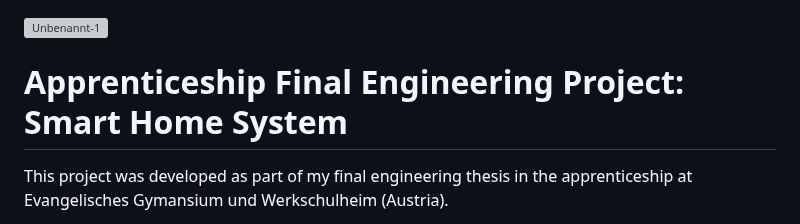
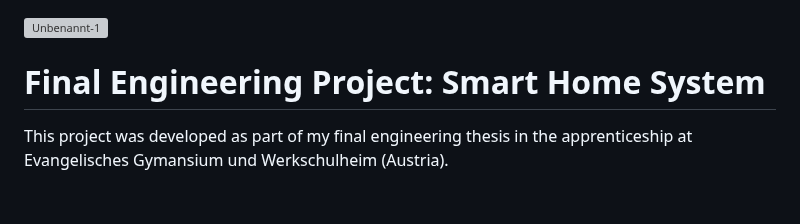
Before and after one commit to eliaskarre/smart-home-system, a Markdown page: README.md, the part around the change. Drawn GitHub-style; blank space fills up the shorter version; grey boxes are pictures that could not be loaded.

```diff
--- a/README.md
+++ b/README.md
@@ -1,6 +1,6 @@
 <img width="200" height="150" alt="Unbenannt-1" src="https://github.com/user-attachments/assets/8b49b952-2ed6-466f-b7e1-99571dff6cb5" />
 
-# Apprenticeship Final Engineering Project: Smart Home System
+# Final Engineering Project: Smart Home System
 
 This project was developed as part of my final engineering thesis in the apprenticeship at Evangelisches Gymansium und Werkschulheim (Austria).
 
```
